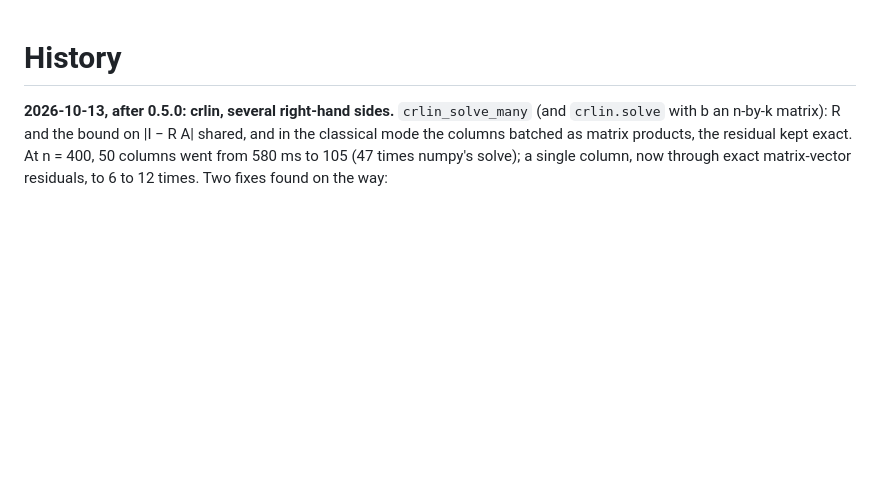
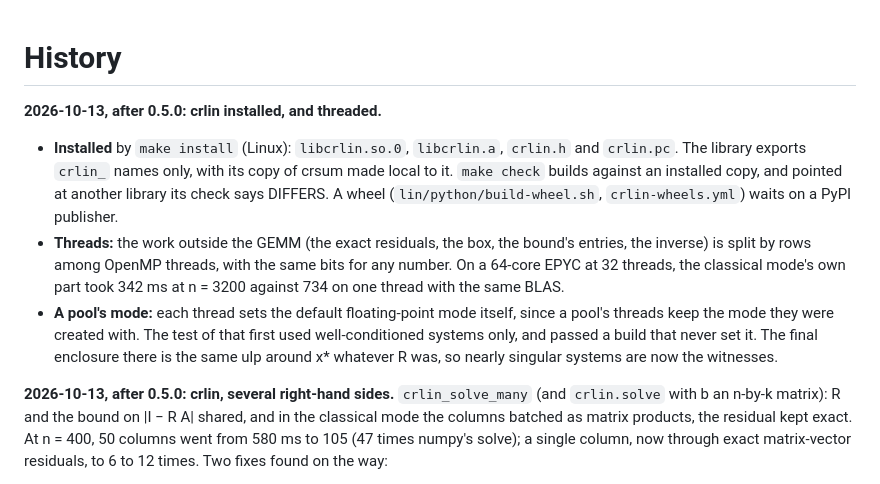
Before and after one commit to anun333/crnumerics, a Markdown page: HISTORY.md, the part around the change. Drawn GitHub-style; blank space fills up the shorter version.

```diff
--- a/HISTORY.md
+++ b/HISTORY.md
@@ -1,4 +1,22 @@
 # History
+
+**2026-10-13, after 0.5.0: crlin installed, and threaded.**
+- **Installed** by `make install` (Linux): `libcrlin.so.0`, `libcrlin.a`,
+  `crlin.h` and `crlin.pc`. The library exports `crlin_` names only, with
+  its copy of crsum made local to it. `make check` builds against an
+  installed copy, and pointed at another library its check says DIFFERS.
+  A wheel (`lin/python/build-wheel.sh`, `crlin-wheels.yml`) waits on a PyPI
+  publisher.
+- **Threads:** the work outside the GEMM (the exact residuals, the box, the
+  bound's entries, the inverse) is split by rows among OpenMP threads, with
+  the same bits for any number. On a 64-core EPYC at 32 threads, the
+  classical mode's own part took 342 ms at n = 3200 against 734 on one
+  thread with the same BLAS.
+- **A pool's mode:** each thread sets the default floating-point mode
+  itself, since a pool's threads keep the mode they were created with. The
+  test of that first used well-conditioned systems only, and passed a build
+  that never set it. The final enclosure there is the same ulp around x*
+  whatever R was, so nearly singular systems are now the witnesses.
 
 **2026-10-13, after 0.5.0: crlin, several right-hand sides.**
 `crlin_solve_many` (and `crlin.solve` with b an n-by-k matrix): R and the
```
Also changed, not shown: lin/README.md (+32 -1 lines).
